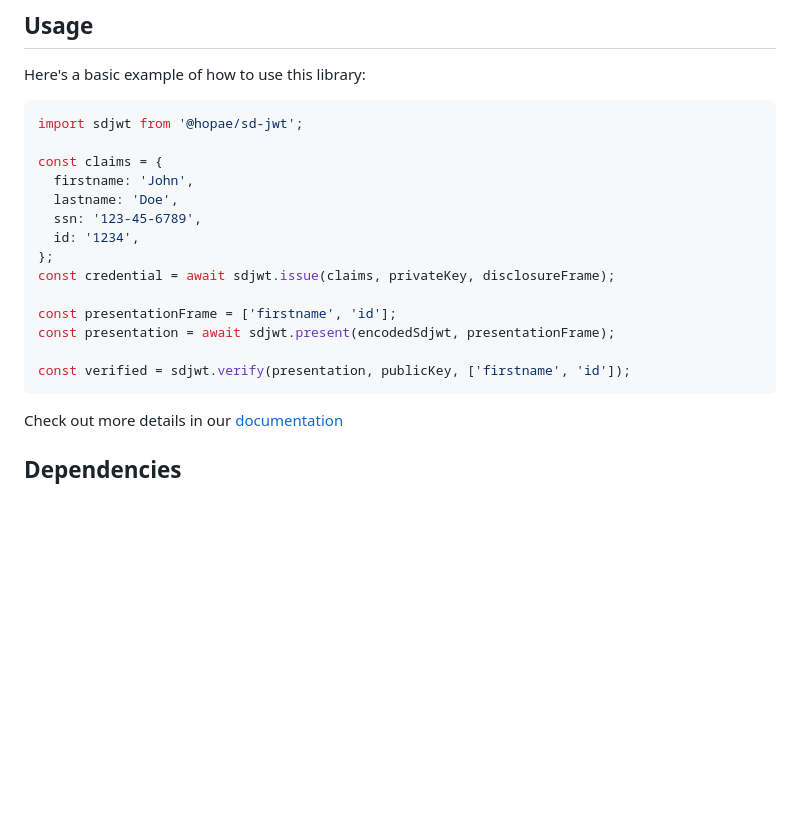
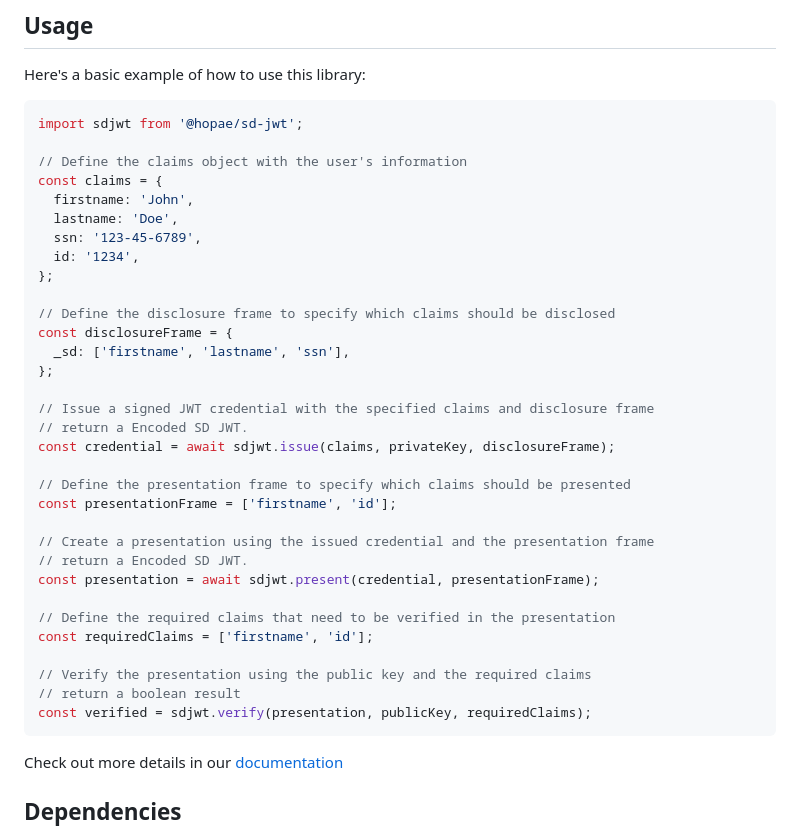
Before and after one commit to openwallet-foundation-labs/sd-jwt-js, a Markdown page: README.md, the part around the change. GitHub-like rendering; blank space fills up the shorter version.

Commit message:
[#38]Add comments on README example
Signed-off-by: Lukas <Lukas@hopae.io>

````diff
--- a/README.md
+++ b/README.md
@@ -52,18 +52,36 @@ Here's a basic example of how to use this library:
 ```jsx
 import sdjwt from '@hopae/sd-jwt';
 
+// Define the claims object with the user's information
 const claims = {
   firstname: 'John',
   lastname: 'Doe',
   ssn: '123-45-6789',
   id: '1234',
 };
+
+// Define the disclosure frame to specify which claims should be disclosed
+const disclosureFrame = {
+  _sd: ['firstname', 'lastname', 'ssn'],
+};
+
+// Issue a signed JWT credential with the specified claims and disclosure frame
+// return a Encoded SD JWT.
 const credential = await sdjwt.issue(claims, privateKey, disclosureFrame);
 
+// Define the presentation frame to specify which claims should be presented
 const presentationFrame = ['firstname', 'id'];
-const presentation = await sdjwt.present(encodedSdjwt, presentationFrame);
 
-const verified = sdjwt.verify(presentation, publicKey, ['firstname', 'id']);
+// Create a presentation using the issued credential and the presentation frame
+// return a Encoded SD JWT.
+const presentation = await sdjwt.present(credential, presentationFrame);
+
+// Define the required claims that need to be verified in the presentation
+const requiredClaims = ['firstname', 'id'];
+
+// Verify the presentation using the public key and the required claims
+// return a boolean result
+const verified = sdjwt.verify(presentation, publicKey, requiredClaims);
 ```
 
 Check out more details in our [documentation](https://github.com/openwallet-foundation-labs/sd-jwt-js/wiki)
````
